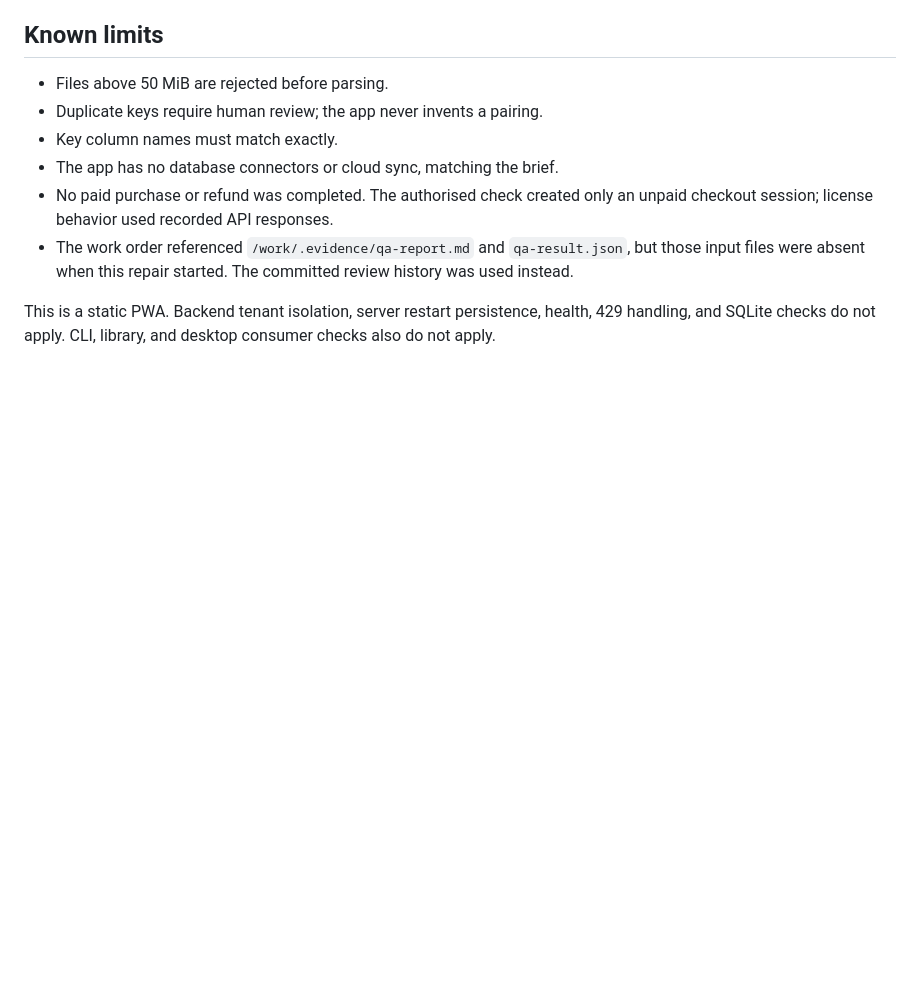
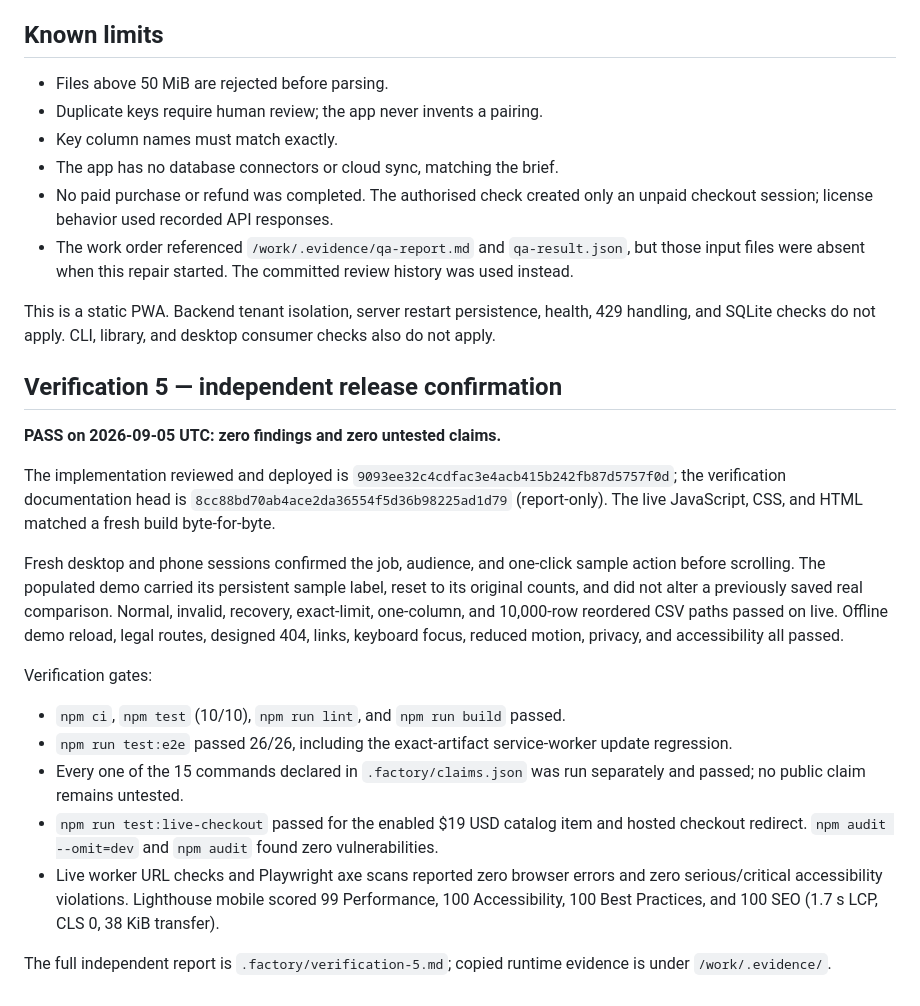
Before and after one commit to B-Divyesh/sf-csv-keyed-diff, a Markdown page: .factory/handoff.md, the part around the change. Rendered like a GitHub page; blank space fills up the shorter version.

Commit message:
docs: record verification 5 pass

```diff
--- a/.factory/handoff.md
+++ b/.factory/handoff.md
@@ -108,3 +108,38 @@ The final design release was also checked cold on live home and demo routes. Bot
 - The work order referenced `/work/.evidence/qa-report.md` and `qa-result.json`, but those input files were absent when this repair started. The committed review history was used instead.
 
 This is a static PWA. Backend tenant isolation, server restart persistence, health, 429 handling, and SQLite checks do not apply. CLI, library, and desktop consumer checks also do not apply.
+
+## Verification 5 — independent release confirmation
+
+**PASS on 2026-09-05 UTC: zero findings and zero untested claims.**
+
+The implementation reviewed and deployed is
+`9093ee32c4cdfac3e4acb415b242fb87d5757f0d`; the verification documentation
+head is `8cc88bd70ab4ace2da36554f5d36b98225ad1d79` (report-only). The live
+JavaScript, CSS, and HTML matched a fresh build byte-for-byte.
+
+Fresh desktop and phone sessions confirmed the job, audience, and one-click
+sample action before scrolling. The populated demo carried its persistent
+sample label, reset to its original counts, and did not alter a previously
+saved real comparison. Normal, invalid, recovery, exact-limit, one-column, and
+10,000-row reordered CSV paths passed on live. Offline demo reload, legal
+routes, designed 404, links, keyboard focus, reduced motion, privacy, and
+accessibility all passed.
+
+Verification gates:
+
+- `npm ci`, `npm test` (10/10), `npm run lint`, and `npm run build` passed.
+- `npm run test:e2e` passed 26/26, including the exact-artifact service-worker
+  update regression.
+- Every one of the 15 commands declared in `.factory/claims.json` was run
+  separately and passed; no public claim remains untested.
+- `npm run test:live-checkout` passed for the enabled $19 USD catalog item and
+  hosted checkout redirect. `npm audit --omit=dev` and `npm audit` found zero
+  vulnerabilities.
+- Live worker URL checks and Playwright axe scans reported zero browser errors
+  and zero serious/critical accessibility violations. Lighthouse mobile scored
+  99 Performance, 100 Accessibility, 100 Best Practices, and 100 SEO (1.7 s
+  LCP, CLS 0, 38 KiB transfer).
+
+The full independent report is `.factory/verification-5.md`; copied runtime
+evidence is under `/work/.evidence/`.
```
Also changed, not shown: .factory/verification-5.md (added, +121 -0 lines).
